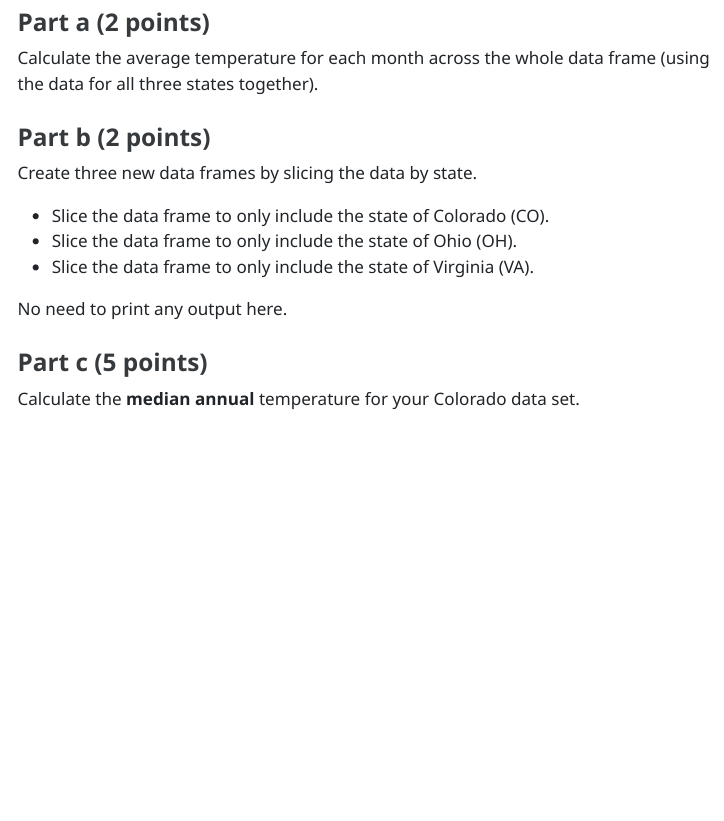
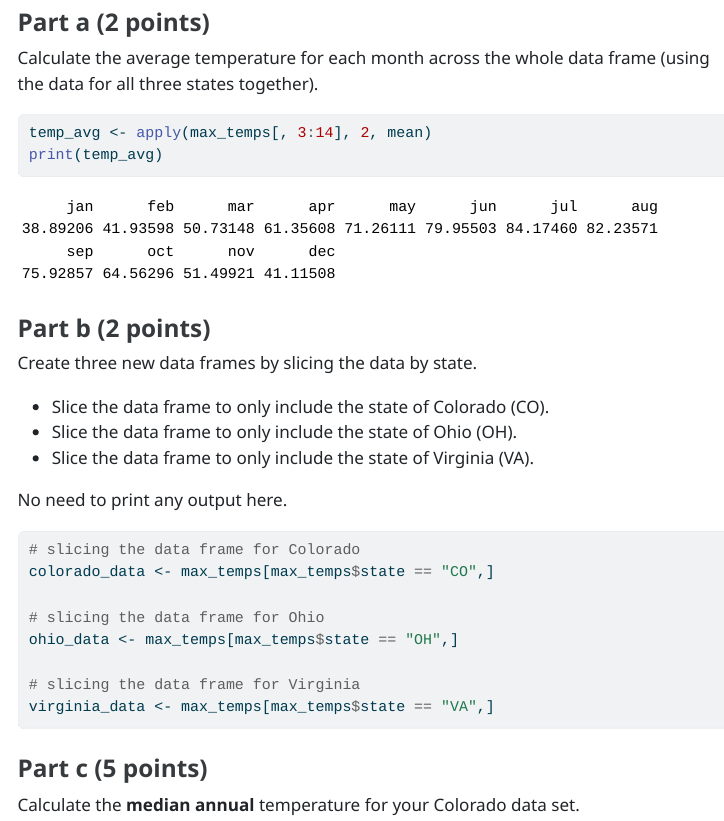
Before and after one commit to laurenryoo619/Ryoo_Lauren_201_A06, a Quarto document (template_A06.qmd): the page in a window 1100 px wide, from 8420 px down. The pictures show the output file template_A06.html that the author committed with the source, opened offline; menus at the side of the page are left out; long lines of code are wrapped.

Commit message:
finished question 4b

````diff
--- a/template_A06.qmd
+++ b/template_A06.qmd
@@ -224,7 +224,8 @@ max_temps <- read_tsv("state_max_temps.tsv") |>
 Calculate the average temperature for each month across the whole data frame (using the data for all three states together).
 
 ```{r}
-
+temp_avg <- apply(max_temps[, 3:14], 2, mean)
+print(temp_avg)
 ```
 
 
@@ -239,7 +240,14 @@ Create three new data frames by slicing the data by state.
 No need to print any output here.
 
 ```{r}
+# slicing the data frame for Colorado
+colorado_data <- max_temps[max_temps$state == "CO",]
 
+# slicing the data frame for Ohio
+ohio_data <- max_temps[max_temps$state == "OH",]
+
+# slicing the data frame for Virginia
+virginia_data <- max_temps[max_temps$state == "VA",]
 ```
 
 
````
Also changed, not shown: template_A06.html.
